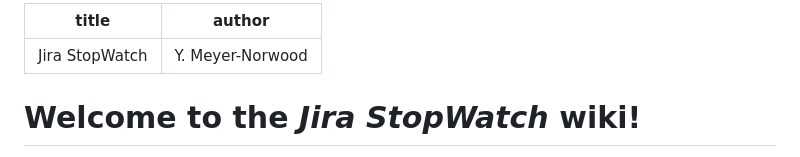
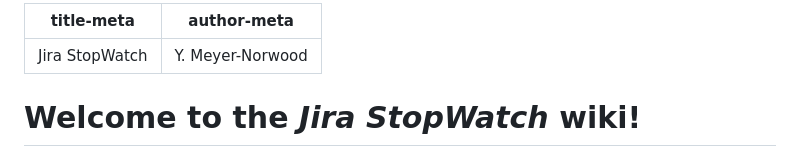
Before and after one commit to jirastopwatch/jirastopwatch.github.io, a Markdown page: index.md, the part around the change. Drawn GitHub-style.

Commit message:
Use `-meta` suffix for metadata to hide from output
Signed-off-by: Y. Meyer-Norwood <106889957+norwd@users.noreply.github.com>

```diff
--- a/index.md
+++ b/index.md
@@ -1,6 +1,6 @@
 ---
-title: Jira StopWatch
-author: Y. Meyer-Norwood
+title-meta: Jira StopWatch
+author-meta: Y. Meyer-Norwood
 ---
 
 # Welcome to the *Jira StopWatch* wiki!
```
